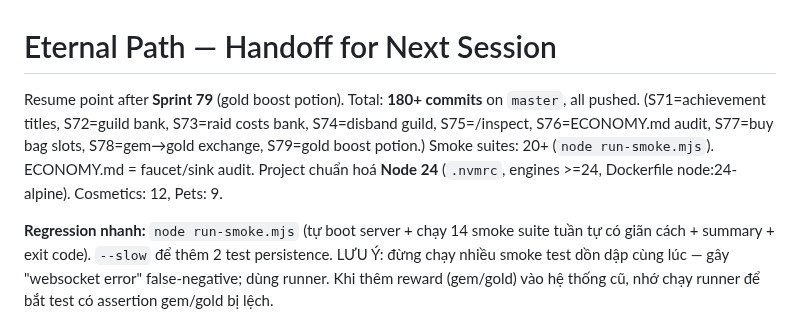
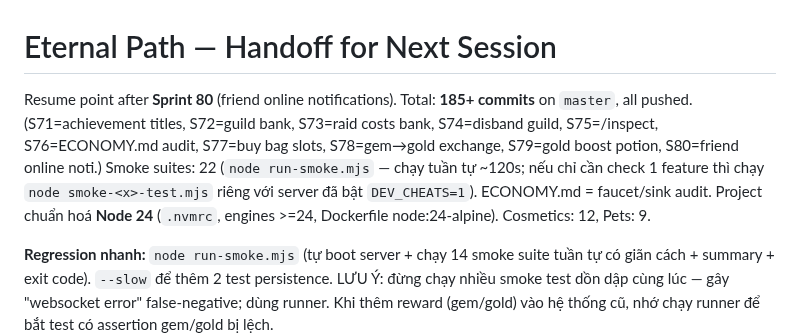
Before and after one commit to vansang2409/Eternal-Path, a Markdown page: HANDOFF.md, the part around the change. Drawn GitHub-style.

Commit message:
docs: milestone consolidation at Sprint 80 (HANDOFF + ECONOMY current; 22 smoke suites)

```diff
--- a/HANDOFF.md
+++ b/HANDOFF.md
@@ -1,6 +1,6 @@
 # Eternal Path — Handoff for Next Session
 
-Resume point after **Sprint 79** (gold boost potion). Total: **180+ commits** on `master`, all pushed. (S71=achievement titles, S72=guild bank, S73=raid costs bank, S74=disband guild, S75=/inspect, S76=ECONOMY.md audit, S77=buy bag slots, S78=gem→gold exchange, S79=gold boost potion.) Smoke suites: 20+ (`node run-smoke.mjs`). ECONOMY.md = faucet/sink audit. Project chuẩn hoá **Node 24** (`.nvmrc`, engines >=24, Dockerfile node:24-alpine). Cosmetics: 12, Pets: 9.
+Resume point after **Sprint 80** (friend online notifications). Total: **185+ commits** on `master`, all pushed. (S71=achievement titles, S72=guild bank, S73=raid costs bank, S74=disband guild, S75=/inspect, S76=ECONOMY.md audit, S77=buy bag slots, S78=gem→gold exchange, S79=gold boost potion, S80=friend online noti.) Smoke suites: 22 (`node run-smoke.mjs` — chạy tuần tự ~120s; nếu chỉ cần check 1 feature thì chạy `node smoke-<x>-test.mjs` riêng với server đã bật `DEV_CHEATS=1`). ECONOMY.md = faucet/sink audit. Project chuẩn hoá **Node 24** (`.nvmrc`, engines >=24, Dockerfile node:24-alpine). Cosmetics: 12, Pets: 9.
 
 **Regression nhanh:** `node run-smoke.mjs` (tự boot server + chạy 14 smoke suite tuần tự có giãn cách + summary + exit code). `--slow` để thêm 2 test persistence. LƯU Ý: đừng chạy nhiều smoke test dồn dập cùng lúc — gây "websocket error" false-negative; dùng runner. Khi thêm reward (gem/gold) vào hệ thống cũ, nhớ chạy runner để bắt test có assertion gem/gold bị lệch.
 
```
